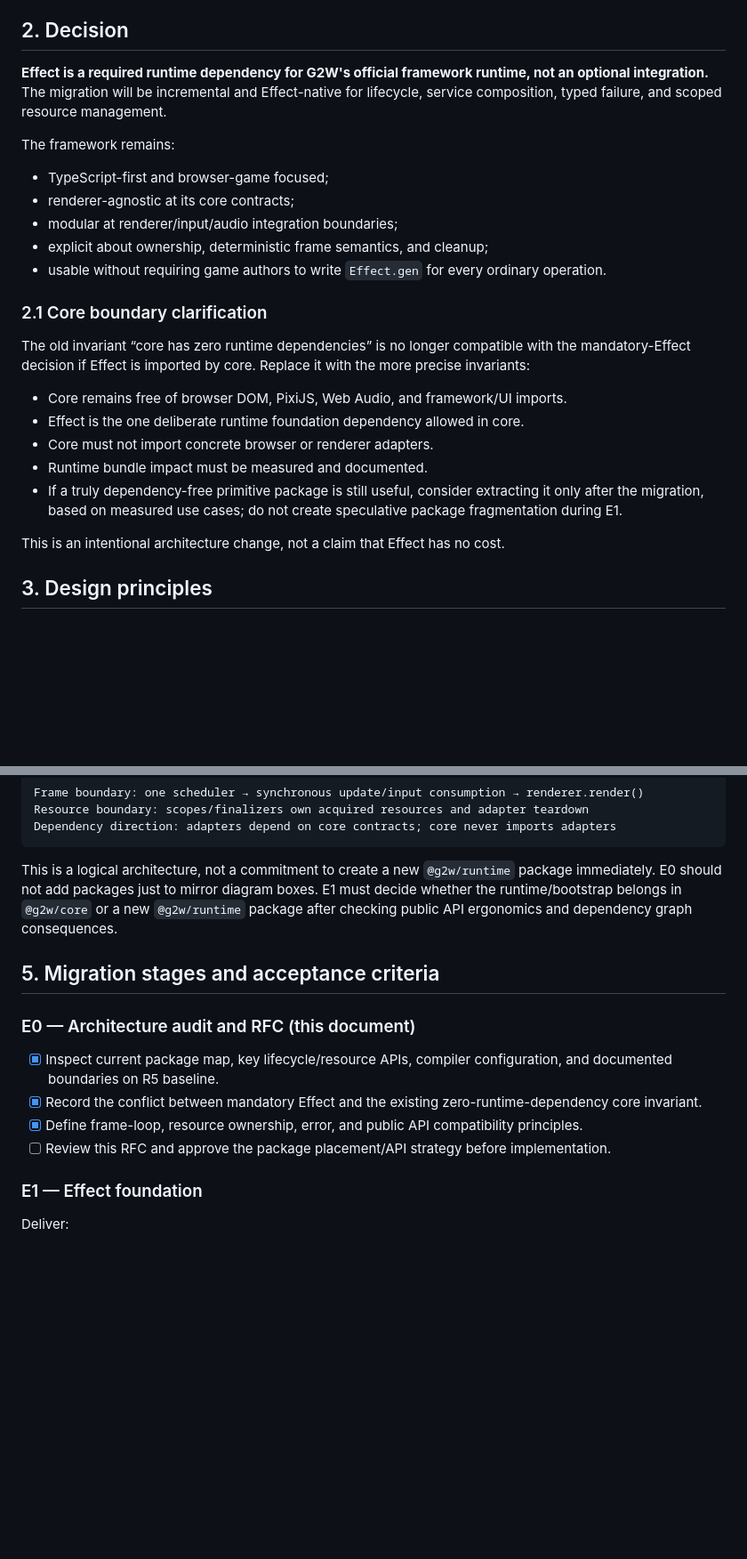
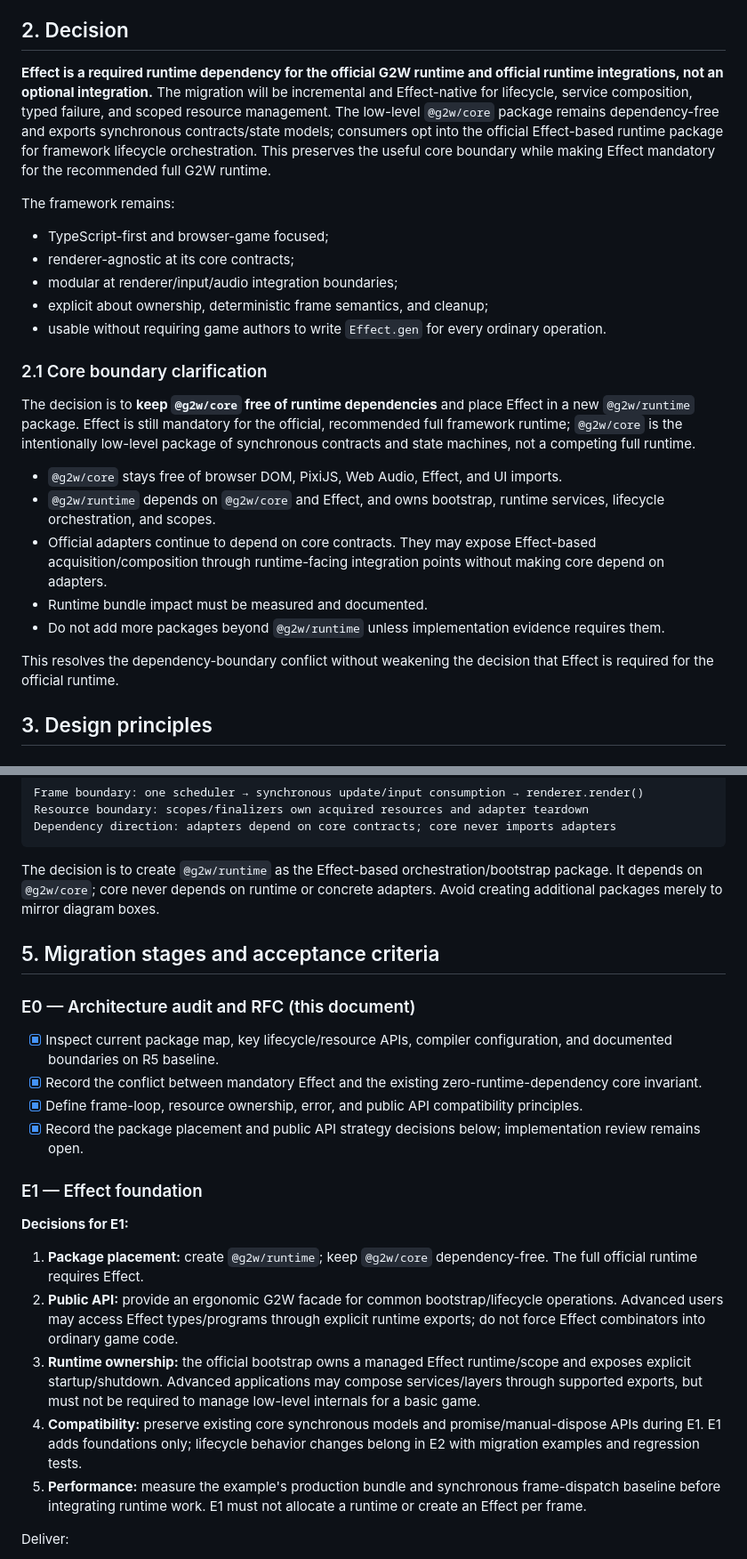
Before and after one commit to AlexanderDev2004/g2w, a Markdown page: docs/rfcs/0001-effect-native-runtime.md, 2 parts joined by grey strips. Shown at 89% size. GitHub-like rendering; blank space fills up the shorter version.

Commit message:
docs: resolve Effect runtime architecture decisions

````diff
--- a/docs/rfcs/0001-effect-native-runtime.md
+++ b/docs/rfcs/0001-effect-native-runtime.md
@@ -26,7 +26,7 @@ Current repository facts that affect this migration:
 
 ## 2. Decision
 
-**Effect is a required runtime dependency for G2W's official framework runtime, not an optional integration.** The migration will be incremental and Effect-native for lifecycle, service composition, typed failure, and scoped resource management.
+**Effect is a required runtime dependency for the official G2W runtime and official runtime integrations, not an optional integration.** The migration will be incremental and Effect-native for lifecycle, service composition, typed failure, and scoped resource management. The low-level `@g2w/core` package remains dependency-free and exports synchronous contracts/state models; consumers opt into the official Effect-based runtime package for framework lifecycle orchestration. This preserves the useful core boundary while making Effect mandatory for the recommended full G2W runtime.
 
 The framework remains:
 - TypeScript-first and browser-game focused;
@@ -37,15 +37,15 @@ The framework remains:
 
 ### 2.1 Core boundary clarification
 
-The old invariant “core has zero runtime dependencies” is no longer compatible with the mandatory-Effect decision if Effect is imported by core. Replace it with the more precise invariants:
+The decision is to **keep `@g2w/core` free of runtime dependencies** and place Effect in a new `@g2w/runtime` package. Effect is still mandatory for the official, recommended full framework runtime; `@g2w/core` is the intentionally low-level package of synchronous contracts and state machines, not a competing full runtime.
 
-- Core remains free of browser DOM, PixiJS, Web Audio, and framework/UI imports.
-- Effect is the one deliberate runtime foundation dependency allowed in core.
-- Core must not import concrete browser or renderer adapters.
+- `@g2w/core` stays free of browser DOM, PixiJS, Web Audio, Effect, and UI imports.
+- `@g2w/runtime` depends on `@g2w/core` and Effect, and owns bootstrap, runtime services, lifecycle orchestration, and scopes.
+- Official adapters continue to depend on core contracts. They may expose Effect-based acquisition/composition through runtime-facing integration points without making core depend on adapters.
 - Runtime bundle impact must be measured and documented.
-- If a truly dependency-free primitive package is still useful, consider extracting it only after the migration, based on measured use cases; do not create speculative package fragmentation during E1.
+- Do not add more packages beyond `@g2w/runtime` unless implementation evidence requires them.
 
-This is an intentional architecture change, not a claim that Effect has no cost.
+This resolves the dependency-boundary conflict without weakening the decision that Effect is required for the official runtime.
 
 ## 3. Design principles
 
@@ -111,7 +111,7 @@ Resource boundary: scopes/finalizers own acquired resources and adapter teardown
 Dependency direction: adapters depend on core contracts; core never imports adapters
 ```
 
-This is a logical architecture, not a commitment to create a new `@g2w/runtime` package immediately. E0 should not add packages just to mirror diagram boxes. E1 must decide whether the runtime/bootstrap belongs in `@g2w/core` or a new `@g2w/runtime` package after checking public API ergonomics and dependency graph consequences.
+The decision is to create `@g2w/runtime` as the Effect-based orchestration/bootstrap package. It depends on `@g2w/core`; core never depends on runtime or concrete adapters. Avoid creating additional packages merely to mirror diagram boxes.
 
 ## 5. Migration stages and acceptance criteria
 
@@ -120,9 +120,17 @@ This is a logical architecture, not a commitment to create a new `@g2w/runtime`
 - [x] Inspect current package map, key lifecycle/resource APIs, compiler configuration, and documented boundaries on R5 baseline.
 - [x] Record the conflict between mandatory Effect and the existing zero-runtime-dependency core invariant.
 - [x] Define frame-loop, resource ownership, error, and public API compatibility principles.
-- [ ] Review this RFC and approve the package placement/API strategy before implementation.
+- [x] Record the package placement and public API strategy decisions below; implementation review remains open.
 
 ### E1 — Effect foundation
+
+**Decisions for E1:**
+
+1. **Package placement:** create `@g2w/runtime`; keep `@g2w/core` dependency-free. The full official runtime requires Effect.
+2. **Public API:** provide an ergonomic G2W facade for common bootstrap/lifecycle operations. Advanced users may access Effect types/programs through explicit runtime exports; do not force Effect combinators into ordinary game code.
+3. **Runtime ownership:** the official bootstrap owns a managed Effect runtime/scope and exposes explicit startup/shutdown. Advanced applications may compose services/layers through supported exports, but must not be required to manage low-level internals for a basic game.
+4. **Compatibility:** preserve existing core synchronous models and promise/manual-dispose APIs during E1. E1 adds foundations only; lifecycle behavior changes belong in E2 with migration examples and regression tests.
+5. **Performance:** measure the example's production bundle and synchronous frame-dispatch baseline before integrating runtime work. E1 must not allocate a runtime or create an Effect per frame.
 
 Deliver:
 - Pin a compatible Effect version through the workspace package manager and lockfile; avoid unbounded versions.
````
Also changed, not shown: other parts of docs/rfcs/0001-effect-native-runtime.md (+1 -1 lines).
